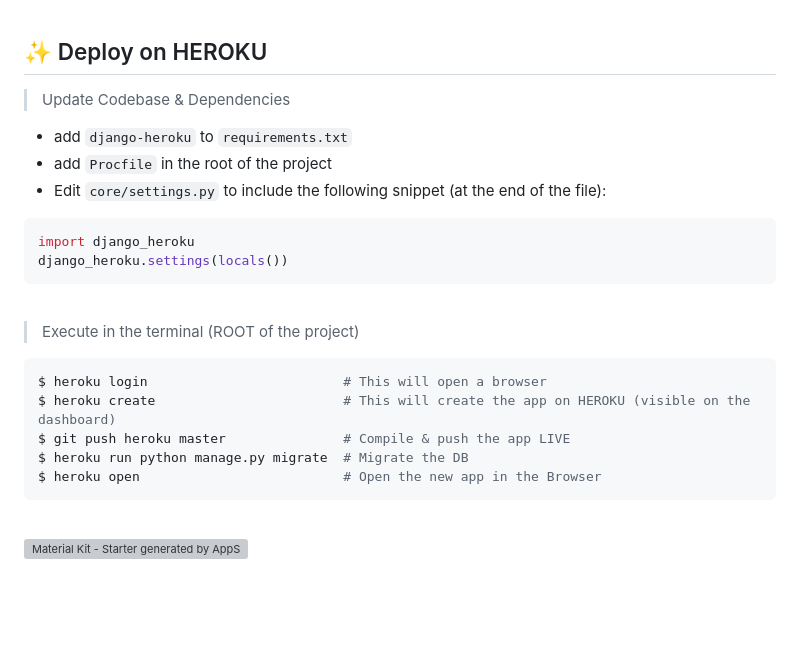
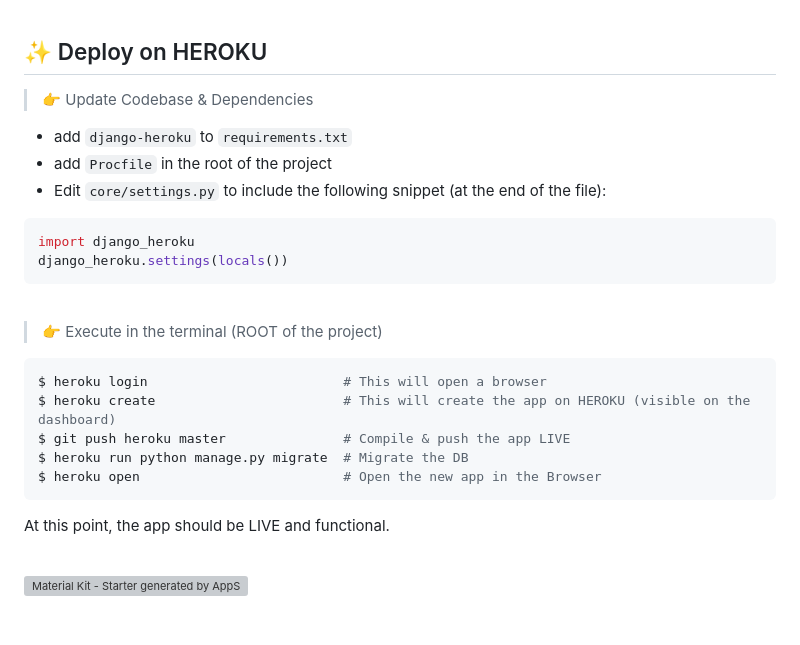
Before and after one commit to app-generator/deploy-heroku-django, a Markdown page: README.md, the part around the change. GitHub-like rendering; blank space fills up the shorter version; grey boxes are pictures that could not be loaded.

````diff
--- a/README.md
+++ b/README.md
@@ -19,7 +19,7 @@
 
 ## ✨ Deploy on HEROKU
 
-> Update Codebase & Dependencies
+> 👉 Update Codebase & Dependencies
 
 - add `django-heroku` to `requirements.txt`
 - add `Procfile` in the root of the project
@@ -32,7 +32,7 @@ django_heroku.settings(locals())
 
 <br />
 
-> Execute in the terminal (ROOT of the project)
+> 👉 Execute in the terminal (ROOT of the project)
 
 ```bash
 $ heroku login                         # This will open a browser
@@ -41,6 +41,8 @@ $ git push heroku master               # Compile & push the app LIVE
 $ heroku run python manage.py migrate  # Migrate the DB
 $ heroku open                          # Open the new app in the Browser
 ```
+
+At this point, the app should be LIVE and functional.
 
 <br />
 
````
